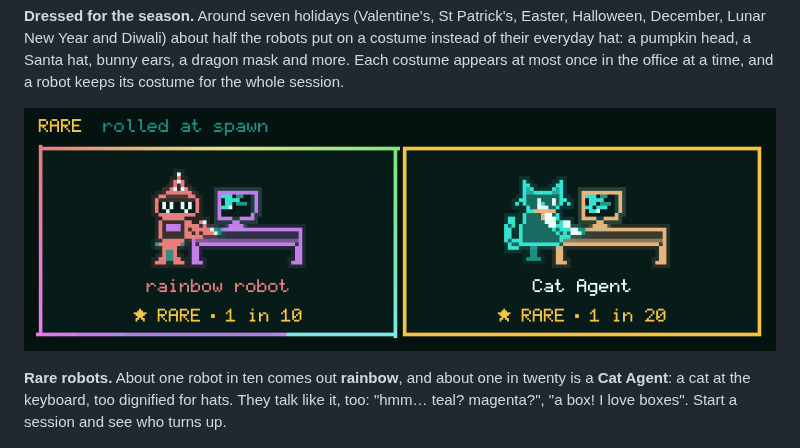
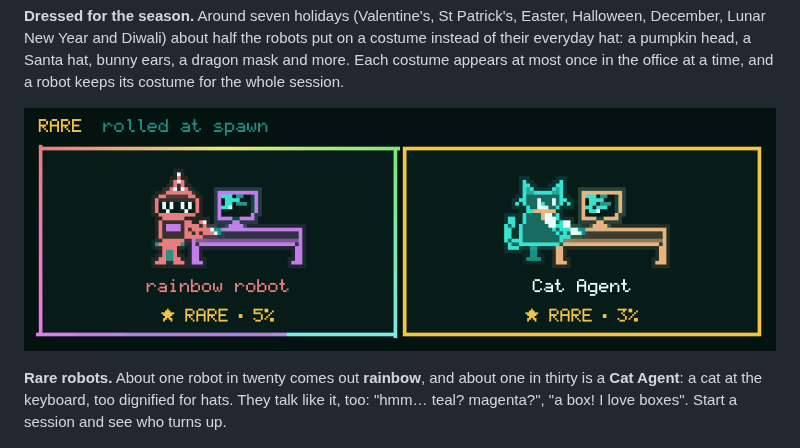
Before and after one commit to evanx9/agent-office-release, a Markdown page: README.md, the part around the change. Drawn GitHub-style; pictures changed too: assets/rare.gif.

Commit message:
Rare robot odds: rainbow 5%, Cat Agent 3%

```diff
--- a/README.md
+++ b/README.md
@@ -120,10 +120,10 @@ session.
 
 ![Rare robots: the rainbow robot and the Cat Agent](assets/rare.gif)
 
-**Rare robots.** About one robot in ten comes out **rainbow**, and about one
-in twenty is a **Cat Agent**: a cat at the keyboard, too dignified for hats.
-They talk like it, too: "hmm… teal? magenta?", "a box! I love boxes". Start
-a session and see who turns up.
+**Rare robots.** About one robot in twenty comes out **rainbow**, and about
+one in thirty is a **Cat Agent**: a cat at the keyboard, too dignified for
+hats. They talk like it, too: "hmm… teal? magenta?", "a box! I love boxes".
+Start a session and see who turns up.
 
 ![Model badges: Fable, Opus, Sonnet and Haiku](assets/badges.gif)
 
```
